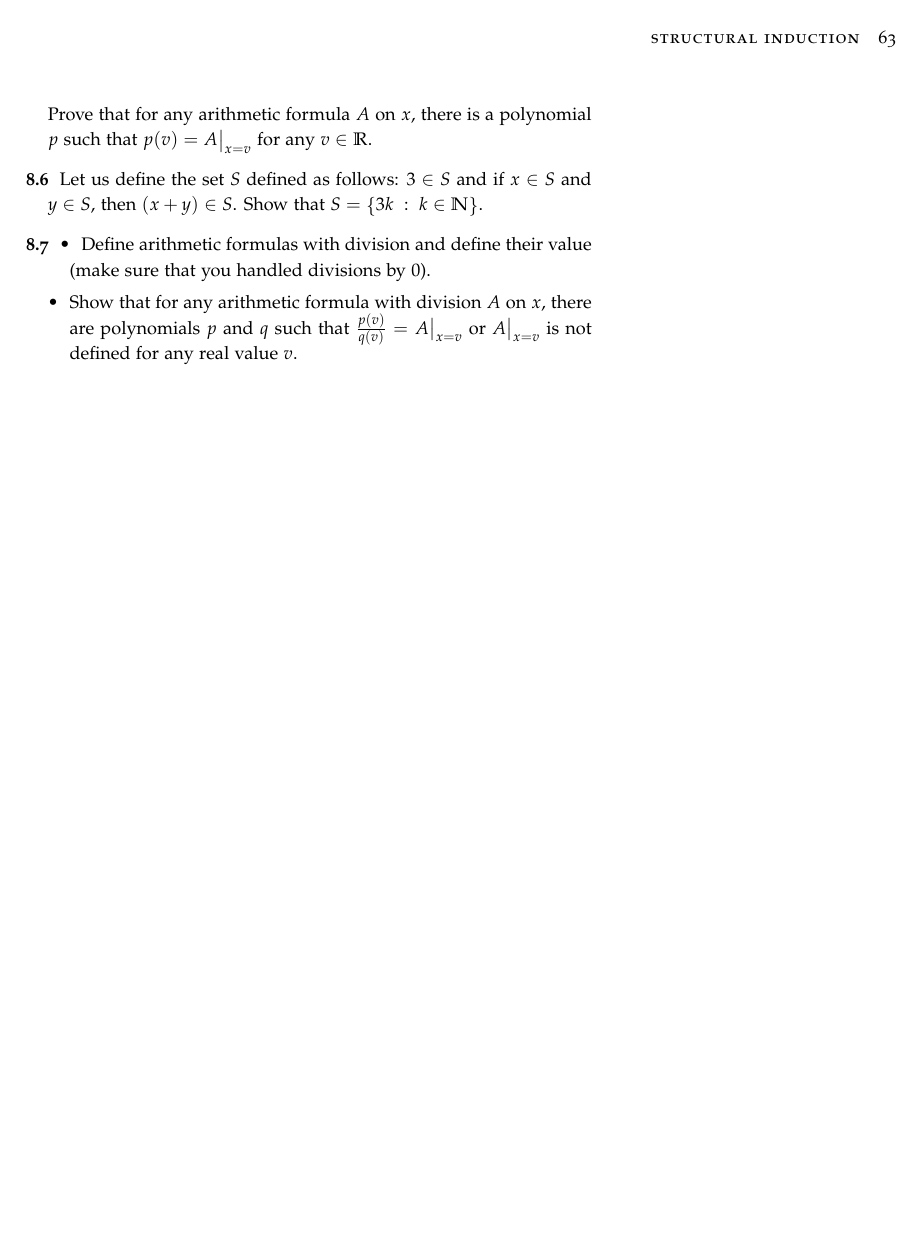
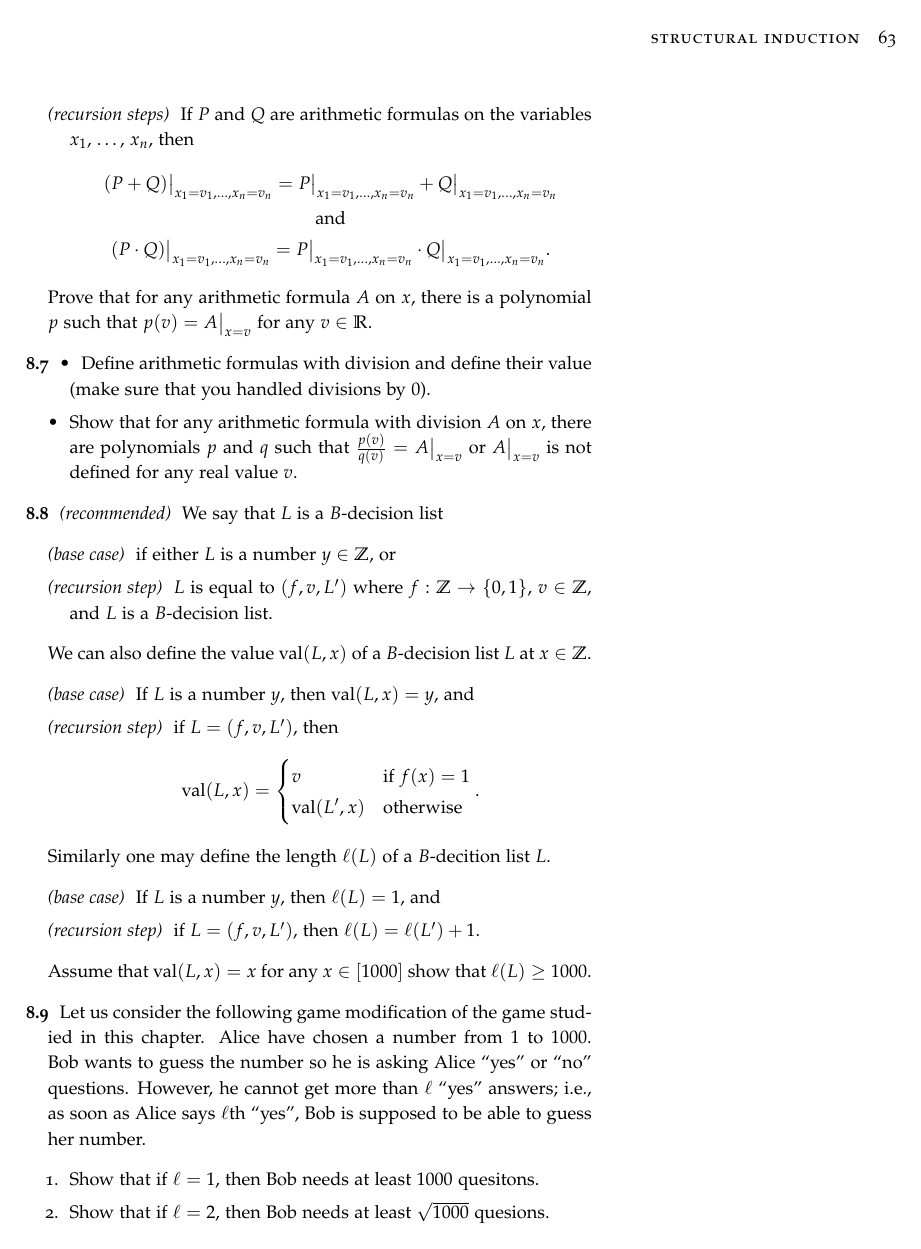
Before and after one commit to alexanderknop/I2DM, a LaTeX thesis (main.tex, which reads parts/part_1/chapter_8_structural_induction.tex): page 65 of 193. The pictures show the PDF file I2DM.pdf that the author committed with the source.

Commit message:
Add exercises

```diff
--- a/parts/part_1/chapter_8_structural_induction.tex
+++ b/parts/part_1/chapter_8_structural_induction.tex
@@ -375,16 +382,56 @@ Now we are ready to prove \Cref{theorem:structural-induction}.
 
     Prove that for any arithmetic formula $A$ on $x$, there is a polynomial
     $p$ such that $p(v) = A\big\rvert_{x = v}$ for any $v \in \R$.
-  \exercise Let us define the set $S$ defined as follows: $3 \in S$ and
-    if $x \in S$ and $y \in S$, then $(x + y) \in S$.
-    Show that $S = \set[k \in \N]{3k}$.
   \exercise
     \begin{itemize}
       \item Define arithmetic formulas with division and define their value (make
         sure that you handled divisions by $0$).
-
       \item Show that for any arithmetic formula with division $A$ on $x$,
         there are polynomials $p$ and $q$ such that $\frac{p(v)}{q(v)} =
         A\big\rvert_{x = v}$ or $A\big\rvert_{x = v}$ is not defined for
         any real value $v$.
     \end{itemize}
+  \exercise[recommended]
+    We say that $L$ is a $B$-decision list
+    \begin{description}
+      \item[(base case)] if either $L$ is a number $y \in \Z$, or
+      \item[(recursion step)] $L$ is equal to $(f, v, L')$ where $f : \Z \to
+        \set{0, 1}$, $v \in \Z$, and $L$ is a $B$-decision list.
+    \end{description}
+
+    We can also define the value $\mathrm{val}(L, x)$ of a $B$-decision list $L$ at
+    $x \in \mathbb{Z}$.
+    \begin{description}
+      \item[(base case)] If $L$ is a number $y$, then $\mathrm{val}(L, x) = y$, and
+      \item[(recursion step)] if $L = (f, v, L')$, then
+        \[
+          \mathrm{val}(L, x) =
+          \begin{cases}
+            v & \text{if } f(x) = 1 \\
+            \mathrm{val}(L', x) & \text{otherwise}
+          \end{cases}.
+        \]
+    \end{description}
+
+    Similarly one may define the length $\ell(L)$ of a $B$-decition list $L$.
+    \begin{description}
+      \item[(base case)] If $L$ is a number $y$, then $\ell(L) = 1$, and
+      \item[(recursion step)] if $L = (f, v, L')$, then $\ell(L) = \ell(L') + 1$.
+    \end{description}
+
+    Assume that $\mathrm{val}(L, x) = x$ for any $x \in [1000]$ show that
+    $\ell(L) \ge 1000$.
+  \exercise
+    Let us consider the following game modification of the game studied in this
+    chapter. Alice have chosen a number from $1$ to $1000$. Bob wants to
+    guess the number so he is asking Alice ``yes'' or ``no'' questions.
+    However, he cannot get more than $\ell$ ``yes'' answers; i.e., as soon as Alice
+    says $\ell$th ``yes'', Bob is supposed to be able to guess her number.
+    \begin{enumerate}
+      \item Show that if $\ell = 1$, then Bob needs at least $1000$ quesitons.
+      \item Show that if $\ell = 2$, then Bob needs at least $\sqrt{1000}$
+        quesions.
+      \item Show that if Bob needs at least $\sqrt[\ell]{1000}$ questions.
+      \item Show that if $\ell = 2$, there is an algorithm for Bob such that he
+        is able to guess the number using $2\ceil{\sqrt{1000}}$ questions.
+    \end{enumerate}
```
Also changed, not shown: I2DM.pdf, parts/part_1/chapter_8_structural_induction.tex (14 more changed lines). Lines whose indentation alone changed are shown as unchanged.
